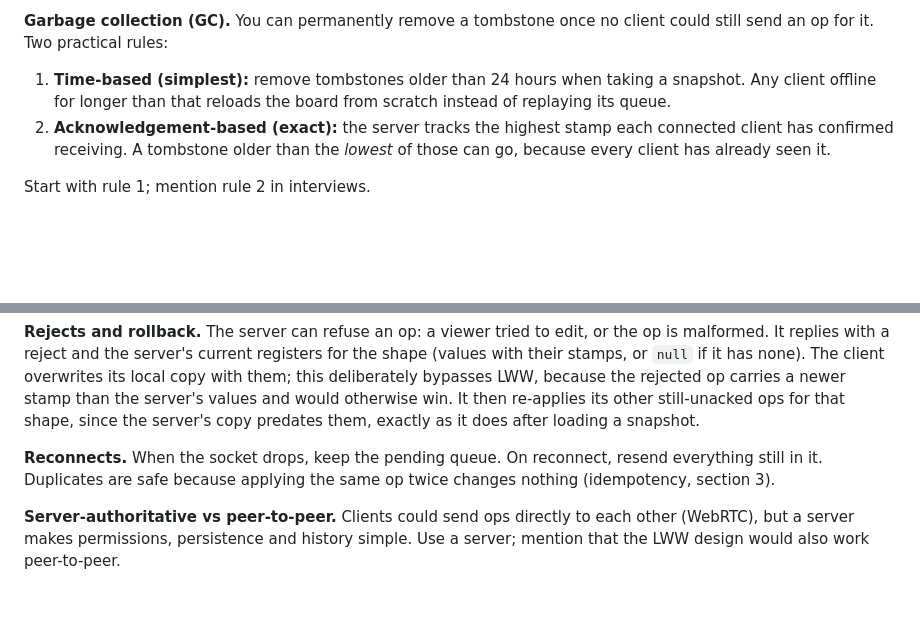
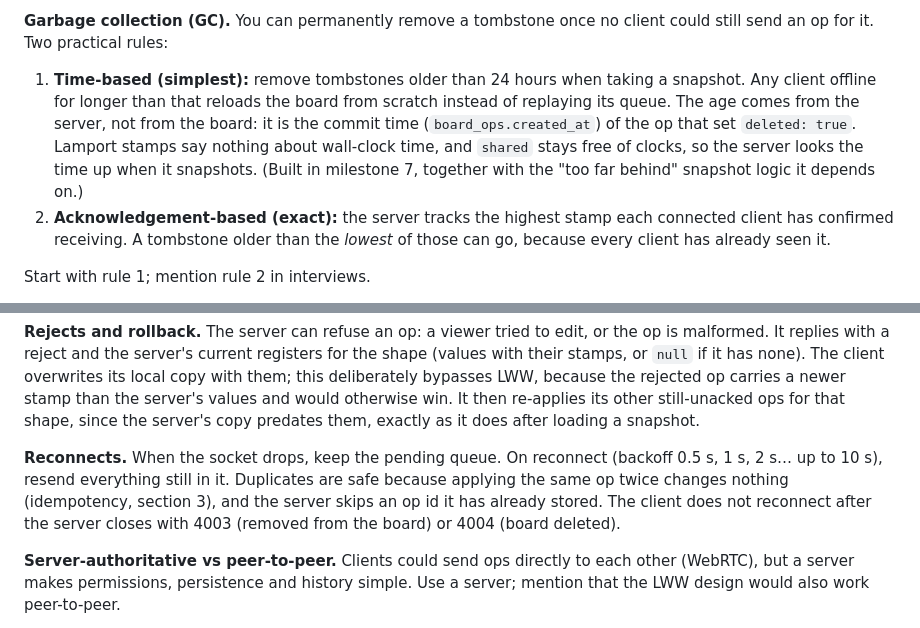
Before and after one commit to Octovia7/collab-whiteboard, a Markdown page: docs/algorithms.md, 2 parts joined by grey strips. GitHub-like rendering; blank space fills up the shorter version.

```diff
--- a/docs/algorithms.md
+++ b/docs/algorithms.md
@@ -208,7 +208,7 @@ const isVisible = (s: StoredShape) => s.deleted?.value !== true;  // renderer fi
 
 **Garbage collection (GC).** You can permanently remove a tombstone once no client could still send an op for it. Two practical rules:
 
-1. **Time-based (simplest):** remove tombstones older than 24 hours when taking a snapshot. Any client offline for longer than that reloads the board from scratch instead of replaying its queue.
+1. **Time-based (simplest):** remove tombstones older than 24 hours when taking a snapshot. Any client offline for longer than that reloads the board from scratch instead of replaying its queue. The age comes from the server, not from the board: it is the commit time (`board_ops.created_at`) of the op that set `deleted: true`. Lamport stamps say nothing about wall-clock time, and `shared` stays free of clocks, so the server looks the time up when it snapshots. (Built in milestone 7, together with the "too far behind" snapshot logic it depends on.)
 2. **Acknowledgement-based (exact):** the server tracks the highest stamp each connected client has confirmed receiving. A tombstone older than the *lowest* of those can go, because every client has already seen it.
 
 Start with rule 1; mention rule 2 in interviews.
@@ -333,7 +333,7 @@ socket.onmessage = (e) => {
 
 **Rejects and rollback.** The server can refuse an op: a viewer tried to edit, or the op is malformed. It replies with a reject and the server's current registers for the shape (values with their stamps, or `null` if it has none). The client overwrites its local copy with them; this deliberately bypasses LWW, because the rejected op carries a newer stamp than the server's values and would otherwise win. It then re-applies its other still-unacked ops for that shape, since the server's copy predates them, exactly as it does after loading a snapshot.
 
-**Reconnects.** When the socket drops, keep the pending queue. On reconnect, resend everything still in it. Duplicates are safe because applying the same op twice changes nothing (idempotency, section 3).
+**Reconnects.** When the socket drops, keep the pending queue. On reconnect (backoff 0.5 s, 1 s, 2 s… up to 10 s), resend everything still in it. Duplicates are safe because applying the same op twice changes nothing (idempotency, section 3), and the server skips an op id it has already stored. The client does not reconnect after the server closes with 4003 (removed from the board) or 4004 (board deleted).
 
 **Server-authoritative vs peer-to-peer.** Clients could send ops directly to each other (WebRTC), but a server makes permissions, persistence and history simple. Use a server; mention that the LWW design would also work peer-to-peer.
 
```
Also changed, not shown: docs/system-design.md (+8 -4 lines).
